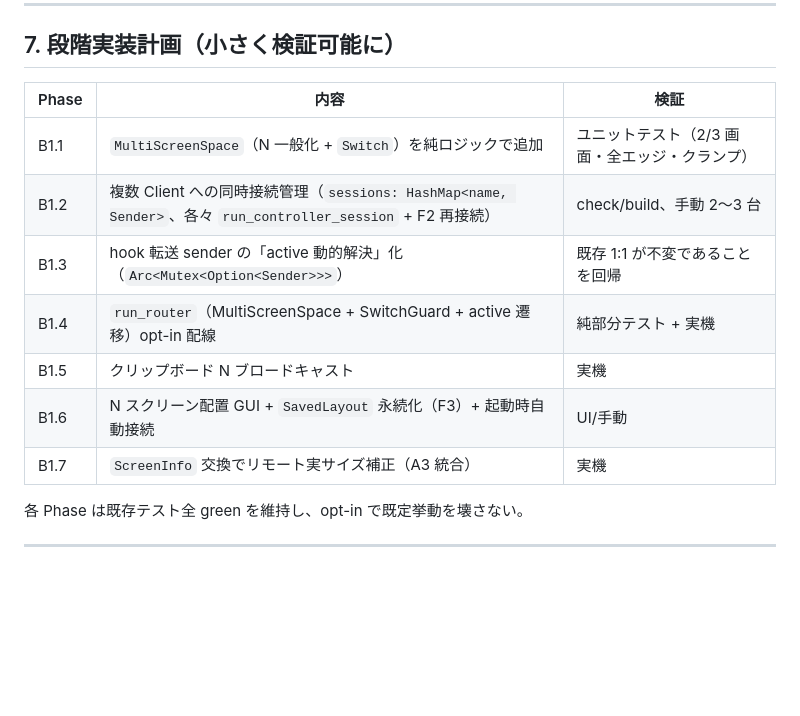
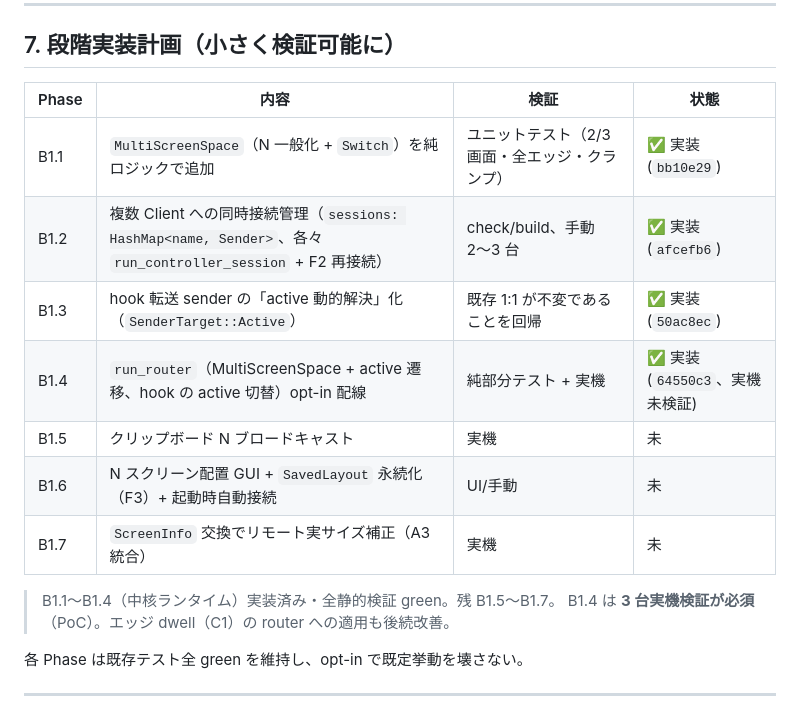
Before and after one commit to Panda17TK/TailKVM, a Markdown page: docs/multi-client-runtime-design.md, the part around the change. GitHub-like rendering; blank space fills up the shorter version.

```diff
--- a/docs/multi-client-runtime-design.md
+++ b/docs/multi-client-runtime-design.md
@@ -130,15 +130,18 @@ local_name: String
 
 ## 7. 段階実装計画（小さく検証可能に）
 
-| Phase | 内容 | 検証 |
-| --- | --- | --- |
-| B1.1 | `MultiScreenSpace`（N 一般化 + `Switch`）を純ロジックで追加 | ユニットテスト（2/3 画面・全エッジ・クランプ） |
-| B1.2 | 複数 Client への同時接続管理（`sessions: HashMap<name, Sender>`、各々 `run_controller_session` + F2 再接続） | check/build、手動 2〜3 台 |
-| B1.3 | hook 転送 sender の「active 動的解決」化（`Arc<Mutex<Option<Sender>>>`） | 既存 1:1 が不変であることを回帰 |
-| B1.4 | `run_router`（MultiScreenSpace + SwitchGuard + active 遷移）opt-in 配線 | 純部分テスト + 実機 |
-| B1.5 | クリップボード N ブロードキャスト | 実機 |
-| B1.6 | N スクリーン配置 GUI + `SavedLayout` 永続化（F3）+ 起動時自動接続 | UI/手動 |
-| B1.7 | `ScreenInfo` 交換でリモート実サイズ補正（A3 統合） | 実機 |
+| Phase | 内容 | 検証 | 状態 |
+| --- | --- | --- | --- |
+| B1.1 | `MultiScreenSpace`（N 一般化 + `Switch`）を純ロジックで追加 | ユニットテスト（2/3 画面・全エッジ・クランプ） | ✅ 実装 (`bb10e29`) |
+| B1.2 | 複数 Client への同時接続管理（`sessions: HashMap<name, Sender>`、各々 `run_controller_session` + F2 再接続） | check/build、手動 2〜3 台 | ✅ 実装 (`afcefb6`) |
+| B1.3 | hook 転送 sender の「active 動的解決」化（`SenderTarget::Active`） | 既存 1:1 が不変であることを回帰 | ✅ 実装 (`50ac8ec`) |
+| B1.4 | `run_router`（MultiScreenSpace + active 遷移、hook の active 切替）opt-in 配線 | 純部分テスト + 実機 | ✅ 実装 (`64550c3`、実機未検証) |
+| B1.5 | クリップボード N ブロードキャスト | 実機 | 未 |
+| B1.6 | N スクリーン配置 GUI + `SavedLayout` 永続化（F3）+ 起動時自動接続 | UI/手動 | 未 |
+| B1.7 | `ScreenInfo` 交換でリモート実サイズ補正（A3 統合） | 実機 | 未 |
+
+> B1.1〜B1.4（中核ランタイム）実装済み・全静的検証 green。残 B1.5〜B1.7。
+> B1.4 は **3 台実機検証が必須**（PoC）。エッジ dwell（C1）の router への適用も後続改善。
 
 各 Phase は既存テスト全 green を維持し、opt-in で既定挙動を壊さない。
 
```
Also changed, not shown: TASK_LOG.md (+34 -0 lines).
